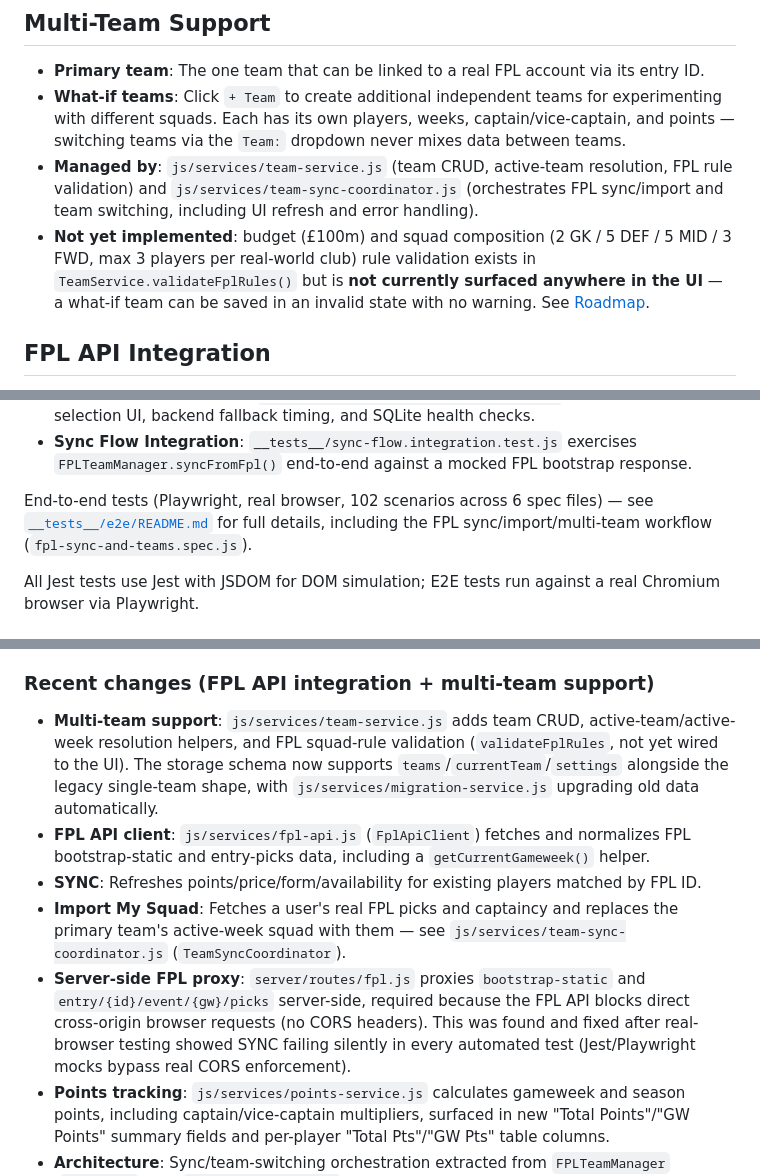
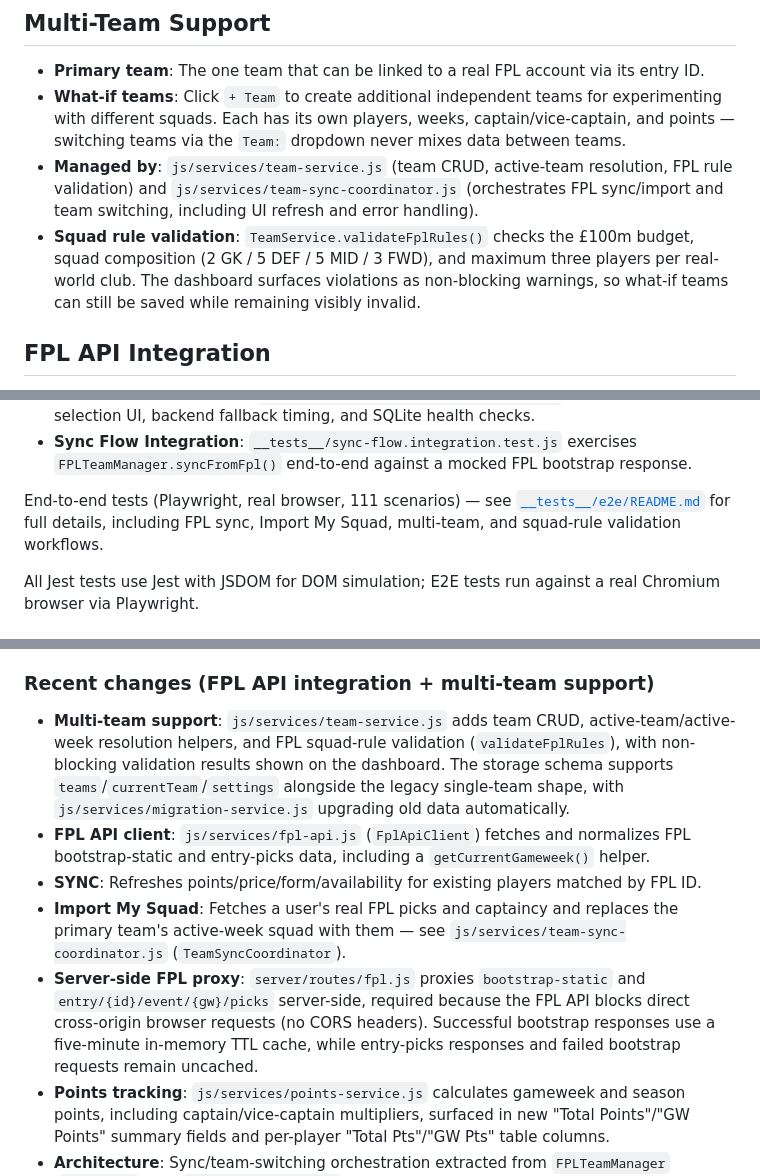
Before and after one commit to mismasilfver/FPL2025, a Markdown page: README.md, 3 parts joined by grey strips. Rendered like a GitHub page.

```diff
--- a/README.md
+++ b/README.md
@@ -75,7 +75,7 @@ Related tests: `__tests__/week-navigation.integration.test.js`, `__tests__/reado
 - **Primary team**: The one team that can be linked to a real FPL account via its entry ID.
 - **What-if teams**: Click `+ Team` to create additional independent teams for experimenting with different squads. Each has its own players, weeks, captain/vice-captain, and points — switching teams via the `Team:` dropdown never mixes data between teams.
 - **Managed by**: `js/services/team-service.js` (team CRUD, active-team resolution, FPL rule validation) and `js/services/team-sync-coordinator.js` (orchestrates FPL sync/import and team switching, including UI refresh and error handling).
-- **Not yet implemented**: budget (£100m) and squad composition (2 GK / 5 DEF / 5 MID / 3 FWD, max 3 players per real-world club) rule validation exists in `TeamService.validateFplRules()` but is **not currently surfaced anywhere in the UI** — a what-if team can be saved in an invalid state with no warning. See [Roadmap](#future-roadmap-ideas).
+- **Squad rule validation**: `TeamService.validateFplRules()` checks the £100m budget, squad composition (2 GK / 5 DEF / 5 MID / 3 FWD), and maximum three players per real-world club. The dashboard surfaces violations as non-blocking warnings, so what-if teams can still be saved while remaining visibly invalid.
 
 ## FPL API Integration
 
@@ -166,7 +166,7 @@ Unit/integration tests (Jest + JSDOM, ~305 tests across ~50 suites):
 - **App Initialization Tests**: `__tests__/app-init.integration.test.js` verifies storage selection UI, backend fallback timing, and SQLite health checks.
 - **Sync Flow Integration**: `__tests__/sync-flow.integration.test.js` exercises `FPLTeamManager.syncFromFpl()` end-to-end against a mocked FPL bootstrap response.
 
-End-to-end tests (Playwright, real browser, 102 scenarios across 6 spec files) — see [`__tests__/e2e/README.md`](__tests__/e2e/README.md) for full details, including the FPL sync/import/multi-team workflow (`fpl-sync-and-teams.spec.js`).
+End-to-end tests (Playwright, real browser, 111 scenarios) — see [`__tests__/e2e/README.md`](__tests__/e2e/README.md) for full details, including FPL sync, Import My Squad, multi-team, and squad-rule validation workflows.
 
 All Jest tests use Jest with JSDOM for DOM simulation; E2E tests run against a real Chromium browser via Playwright.
 
@@ -255,11 +255,11 @@ Works on all modern browsers including:
 
 ### Recent changes (FPL API integration + multi-team support)
 
-- **Multi-team support**: `js/services/team-service.js` adds team CRUD, active-team/active-week resolution helpers, and FPL squad-rule validation (`validateFplRules`, not yet wired to the UI). The storage schema now supports `teams`/`currentTeam`/`settings` alongside the legacy single-team shape, with `js/services/migration-service.js` upgrading old data automatically.
+- **Multi-team support**: `js/services/team-service.js` adds team CRUD, active-team/active-week resolution helpers, and FPL squad-rule validation (`validateFplRules`), with non-blocking validation results shown on the dashboard. The storage schema supports `teams`/`currentTeam`/`settings` alongside the legacy single-team shape, with `js/services/migration-service.js` upgrading old data automatically.
 - **FPL API client**: `js/services/fpl-api.js` (`FplApiClient`) fetches and normalizes FPL bootstrap-static and entry-picks data, including a `getCurrentGameweek()` helper.
 - **SYNC**: Refreshes points/price/form/availability for existing players matched by FPL ID.
 - **Import My Squad**: Fetches a user's real FPL picks and captaincy and replaces the primary team's active-week squad with them — see `js/services/team-sync-coordinator.js` (`TeamSyncCoordinator`).
-- **Server-side FPL proxy**: `server/routes/fpl.js` proxies `bootstrap-static` and `entry/{id}/event/{gw}/picks` server-side, required because the FPL API blocks direct cross-origin browser requests (no CORS headers). This was found and fixed after real-browser testing showed SYNC failing silently in every automated test (Jest/Playwright mocks bypass real CORS enforcement).
+- **Server-side FPL proxy**: `server/routes/fpl.js` proxies `bootstrap-static` and `entry/{id}/event/{gw}/picks` server-side, required because the FPL API blocks direct cross-origin browser requests (no CORS headers). Successful bootstrap responses use a five-minute in-memory TTL cache, while entry-picks responses and failed bootstrap requests remain uncached.
 - **Points tracking**: `js/services/points-service.js` calculates gameweek and season points, including captain/vice-captain multipliers, surfaced in new "Total Points"/"GW Points" summary fields and per-player "Total Pts"/"GW Pts" table columns.
 - **Architecture**: Sync/team-switching orchestration extracted from `FPLTeamManager` (`script.js`) into `TeamSyncCoordinator`, following a code review that flagged the growing size of that class.
 - **Code review skill**: Added `.devin/skills/code-review/` — a project-tailored code review checklist (architecture/SOLID, security, performance, error handling, async patterns) adapted for this project's stack.
```
Also changed, not shown: other parts of README.md (+7 -7 lines).
